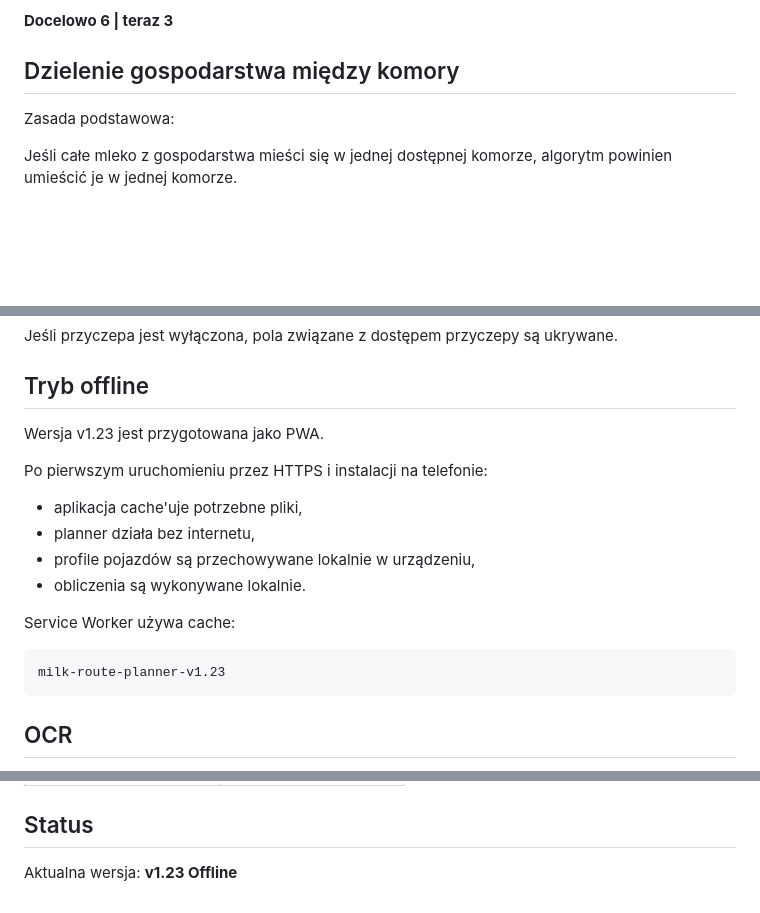
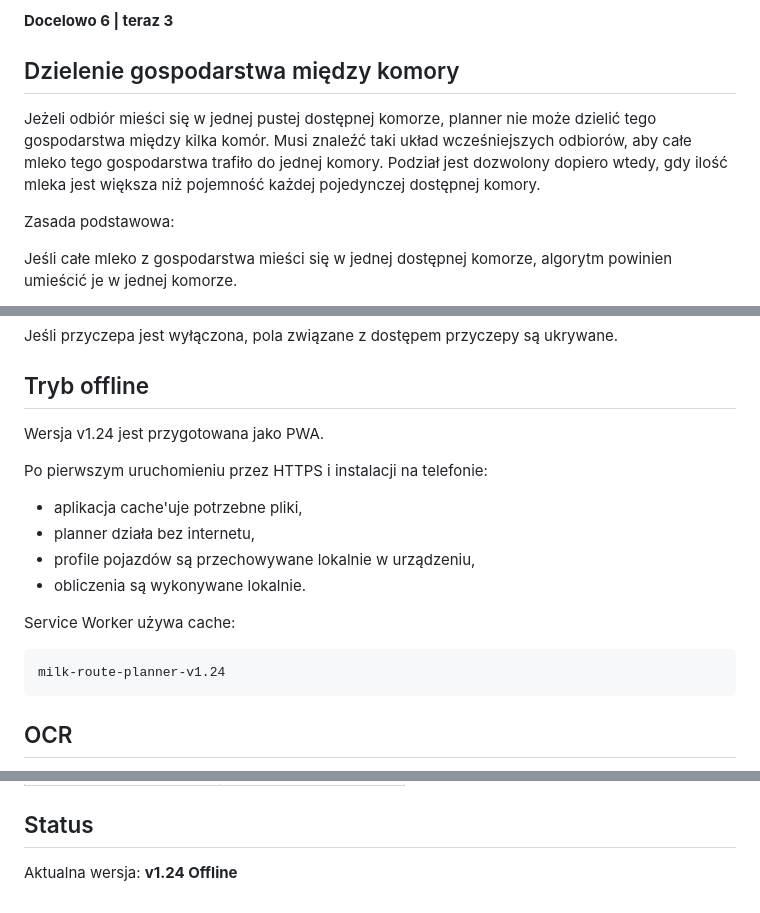
Before and after one commit to mateuszkraszewski10-debug/milk-route-planner, a Markdown page: README.md, 3 parts joined by grey strips. Rendered like a GitHub page; blank space fills up the shorter version.

Commit message:
docs: document no-split rule

````diff
--- a/README.md
+++ b/README.md
@@ -170,6 +170,8 @@ Interfejs powinien pokazać:
 **Docelowo 6 | teraz 3**
 
 ## Dzielenie gospodarstwa między komory
+
+Jeżeli odbiór mieści się w jednej pustej dostępnej komorze, planner nie może dzielić tego gospodarstwa między kilka komór. Musi znaleźć taki układ wcześniejszych odbiorów, aby całe mleko tego gospodarstwa trafiło do jednej komory. Podział jest dozwolony dopiero wtedy, gdy ilość mleka jest większa niż pojemność każdej pojedynczej dostępnej komory.
 
 Zasada podstawowa:
 
@@ -355,7 +357,7 @@ Jeśli przyczepa jest wyłączona, pola związane z dostępem przyczepy są ukry
 
 ## Tryb offline
 
-Wersja v1.23 jest przygotowana jako PWA.
+Wersja v1.24 jest przygotowana jako PWA.
 
 Po pierwszym uruchomieniu przez HTTPS i instalacji na telefonie:
 - aplikacja cache'uje potrzebne pliki,
@@ -366,7 +368,7 @@ Po pierwszym uruchomieniu przez HTTPS i instalacji na telefonie:
 Service Worker używa cache:
 
 ```
-milk-route-planner-v1.23
+milk-route-planner-v1.24
 ```
 
 ## OCR
@@ -424,4 +426,4 @@ Przed i podczas kursu należy nadal kontrolować:
 
 ## Status
 
-Aktualna wersja: **v1.23 Offline**
+Aktualna wersja: **v1.24 Offline**
````
